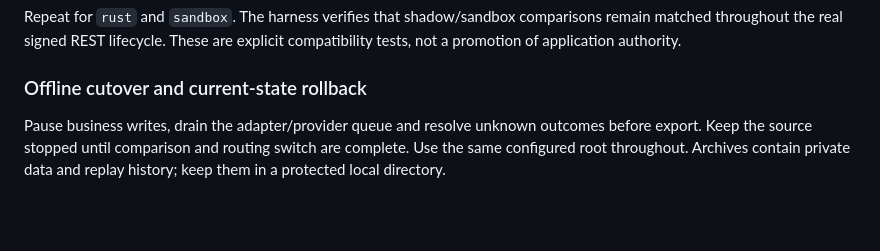
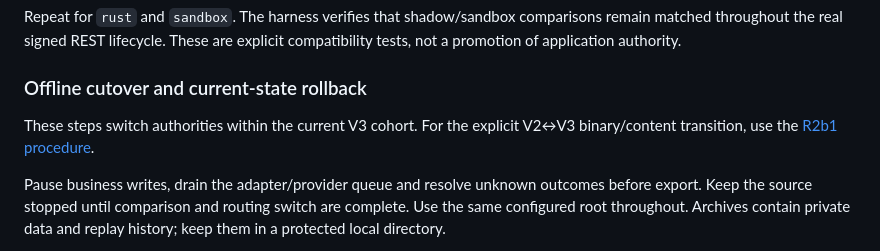
Before and after one commit to abako-project/backend-v2, a Markdown page: tools/ink-sandbox/README.md, the part around the change. Rendered like a GitHub page; blank space fills up the shorter version.

```diff
--- a/tools/ink-sandbox/README.md
+++ b/tools/ink-sandbox/README.md
@@ -430,6 +430,9 @@ explicit compatibility tests, not a promotion of application authority.
 
 ### Offline cutover and current-state rollback
 
+These steps switch authorities within the current V3 cohort. For the explicit
+V2↔V3 binary/content transition, use the [R2b1 procedure](../../specs/0015-adapter-core-boundary/r2b-proposals.md).
+
 Pause business writes, drain the adapter/provider queue and resolve unknown
 outcomes before export. Keep the source stopped until comparison and routing
 switch are complete. Use the same configured root throughout. Archives contain
```
Also changed, not shown: docs/project/project-context.md (+1 -1 lines), progress/handoffs/SPEC-0015.md (+120 -89 lines).
